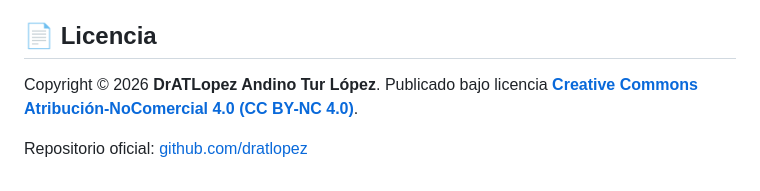
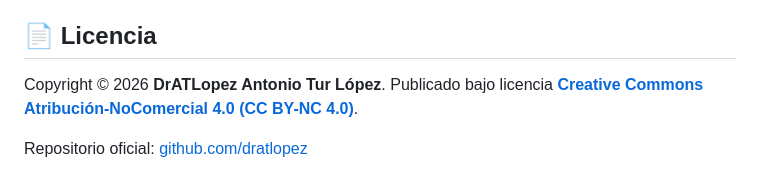
Before and after one commit to dratlopez/Minimize_cookies, a Markdown page: README.es.md, the part around the change. GitHub-like rendering.

Commit message:
Update README.es.md
Corrección en el nombre.

```diff
--- a/README.es.md
+++ b/README.es.md
@@ -72,7 +72,7 @@ El script nunca hace clics a ciegas. Recorre esta lista de prioridad y se detien
 
 ## 📄 Licencia
 
-Copyright © 2026 **DrATLopez Andino Tur López**.
+Copyright © 2026 **DrATLopez Antonio Tur López**.
 Publicado bajo licencia **[Creative Commons Atribución-NoComercial 4.0 (CC BY-NC 4.0)](https://creativecommons.org/licenses/by-nc/4.0/)**.
 
 Repositorio oficial: [github.com/dratlopez](https://github.com/dratlopez)
```
